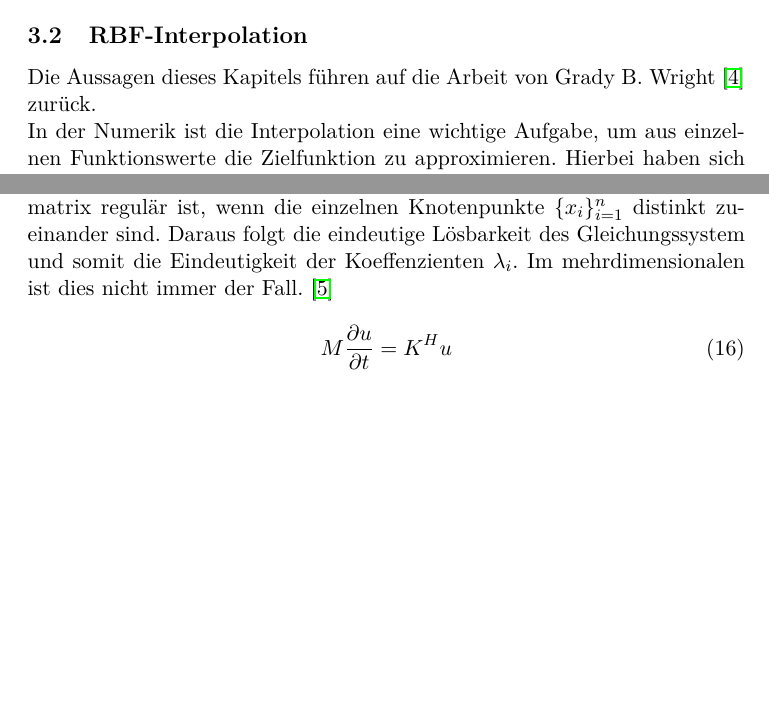
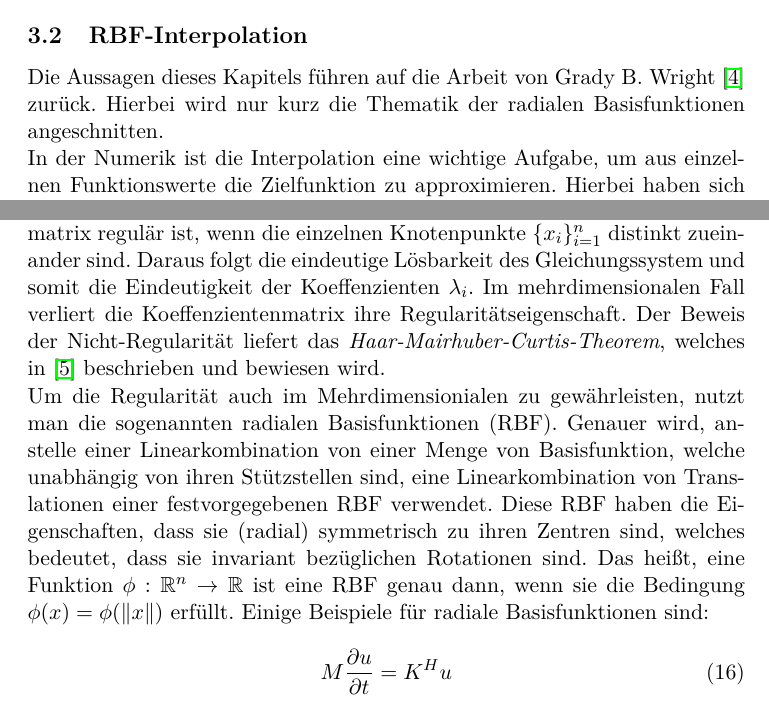
Before and after one commit to Freshis/BA, a LaTeX document (Bachlorarbeit.tex): two parts of pages 9 and 10 of 17, joined at a grey line, cut so that both start at the same text, the shorter picture padded with empty space. Compiled offline with pdfLaTeX.

Commit message:
RBF, weiter gearbeitet

```diff
--- a/Bachlorarbeit.tex
+++ b/Bachlorarbeit.tex
@@ -150,7 +150,7 @@ Nun sind die Approximationsmethoden, wie zum Beispiel der oben genannte Vorwärt
 \end{align}
 Dieses Gleichungssystem kann nun durch iterative Verfahren gelöst werden. Mit den ermittellten Lösungsvektor kann nun interpoliert werden und graphisch ausgegeben werden.
 \subsection{RBF-Interpolation}
-Die Aussagen dieses Kapitels führen auf die Arbeit von Grady B. Wright \cite{wright2003radial} zurück.\\
+Die Aussagen dieses Kapitels führen auf die Arbeit von Grady B. Wright \cite{wright2003radial} zurück. Hierbei wird nur kurz die Thematik der radialen Basisfunktionen angeschnitten.\\
 In der Numerik ist die Interpolation eine wichtige Aufgabe, um aus einzelnen Funktionswerte die Zielfunktion zu approximieren. Hierbei haben sich schon viele Methoden, wie die Polynom- oder Fourier-Interpolation, für die eindimensioanle Interpolation in der Wissenschaft etabliert. Alle Verfahren basieren auf die gleiche Grundidee: Zu einer gegebenen Menge an Stützstellen $\{x_i\}_{i=1}^n$ und deren zugehörigen Funktionsauswertungen $\{f_i\}_{i=1}^n$ werden jeweilige Basisfunktionen $\{\psi_i(x)\}_{i=1}^n$ so gewählt, dass die Interpolierende die lineare Form
 \begin{align}
  s(x)=\sum_{i=1}^n\lambda_i\psi_i(x)
@@ -168,7 +168,8 @@ besitzt. Hierbei stellen die $\lambda_i$ die Interpolationskoeffizienten dar, we
  f_1 \\ \vdots \\ f_n
 \end{bmatrix}\label{eq:Inter}
 \end{align}
-Im eindimensioanlen gilt für viele Basisfunktionen, dass die Basisfunktionsmatrix regulär ist, wenn die einzelnen Knotenpunkte $\{x_i\}_{i=1}^n$ distinkt zueinander sind. Daraus folgt die eindeutige Lösbarkeit des Gleichungssystem und somit die Eindeutigkeit der Koeffenzienten $\lambda_i$. Im mehrdimensionalen ist dies nicht immer der Fall. \cite{de2013four}
+Im eindimensioanlen gilt für viele Basisfunktionen, dass die Basisfunktionsmatrix regulär ist, wenn die einzelnen Knotenpunkte $\{x_i\}_{i=1}^n$ distinkt zueinander sind. Daraus folgt die eindeutige Lösbarkeit des Gleichungssystem und somit die Eindeutigkeit der Koeffenzienten $\lambda_i$. Im mehrdimensionalen Fall verliert die Koeffenzientenmatrix ihre Regularitätseigenschaft. Der Beweis der Nicht-Regularität liefert das \textit{Haar-Mairhuber-Curtis-Theorem}, welches in \cite{de2013four} beschrieben und bewiesen wird.\\
+Um die Regularität auch im Mehrdimensionialen zu gewährleisten, nutzt man die sogenannten radialen Basisfunktionen (RBF). Genauer wird, anstelle einer Linearkombination von einer Menge von Basisfunktion, welche unabhängig von ihren Stützstellen sind, eine Linearkombination von Translationen einer festvorgegebenen RBF verwendet. Diese RBF haben die Eigenschaften, dass sie (radial) symmetrisch zu ihren Zentren sind, welches bedeutet, dass sie invariant bezüglichen Rotationen sind. Das heißt, eine Funktion $\phi:\mathbb{R}^n\rightarrow\mathbb{R}$ ist eine RBF genau dann, wenn sie die Bedingung $\phi(x)=\phi(\|x\|)$ erfüllt. Einige Beispiele für radiale Basisfunktionen sind:
 \begin{align}
  M\frac{\partial u}{\partial t}=K^Hu\label{eq:algTrans}
 \end{align}
```
Also changed, not shown: Bachlorarbeit.bib (+12 -0 lines).
